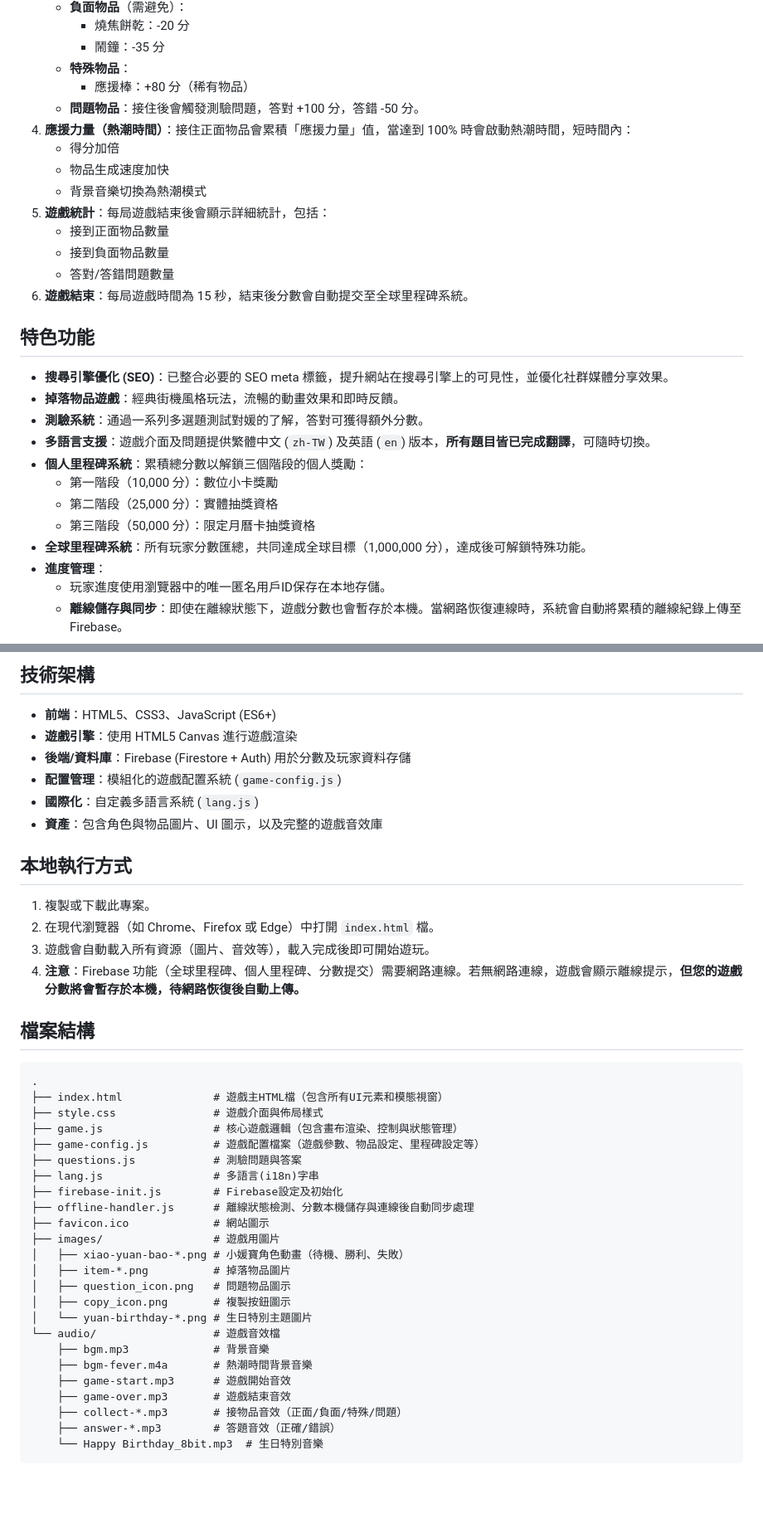
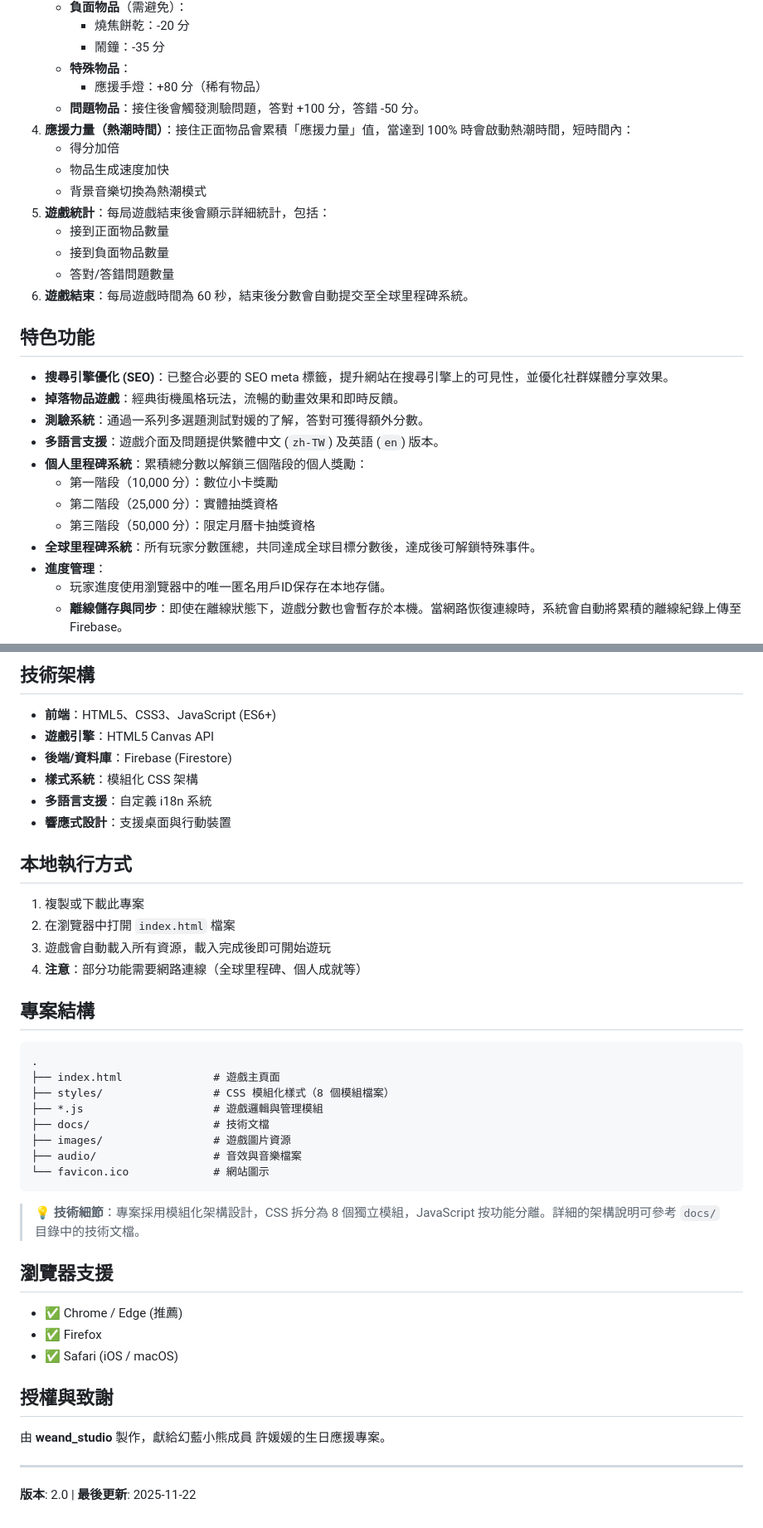
Before and after one commit to zx4032410/2026-Happy-Yuan-Day, a Markdown page: README.md, 2 parts joined by grey strips. Shown: that part at 83% size. Rendered like a GitHub page; blank space fills up the shorter version.

Commit message:
docs: 更新專案說明文件

````diff
--- a/README.md
+++ b/README.md
@@ -19,7 +19,7 @@
         *   燒焦餅乾：-20 分
         *   鬧鐘：-35 分
     *   **特殊物品**：
-        *   應援棒：+80 分（稀有物品）
+        *   應援手燈：+80 分（稀有物品）
     *   **問題物品**：接住後會觸發測驗問題，答對 +100 分，答錯 -50 分。
 4.  **應援力量（熱潮時間）**：接住正面物品會累積「應援力量」值，當達到 100% 時會啟動熱潮時間，短時間內：
     *   得分加倍
@@ -29,19 +29,19 @@
     *   接到正面物品數量
     *   接到負面物品數量
     *   答對/答錯問題數量
-6.  **遊戲結束**：每局遊戲時間為 15 秒，結束後分數會自動提交至全球里程碑系統。
+6.  **遊戲結束**：每局遊戲時間為 60 秒，結束後分數會自動提交至全球里程碑系統。
 
 ## 特色功能
 
 *   **搜尋引擎優化 (SEO)**：已整合必要的 SEO meta 標籤，提升網站在搜尋引擎上的可見性，並優化社群媒體分享效果。
 *   **掉落物品遊戲**：經典街機風格玩法，流暢的動畫效果和即時反饋。
 *   **測驗系統**：通過一系列多選題測試對媛的了解，答對可獲得額外分數。
-*   **多語言支援**：遊戲介面及問題提供繁體中文 (`zh-TW`) 及英語 (`en`) 版本，**所有題目皆已完成翻譯**，可隨時切換。
+*   **多語言支援**：遊戲介面及問題提供繁體中文 (`zh-TW`) 及英語 (`en`) 版本。
 *   **個人里程碑系統**：累積總分數以解鎖三個階段的個人獎勵：
     *   第一階段（10,000 分）：數位小卡獎勵
     *   第二階段（25,000 分）：實體抽獎資格
     *   第三階段（50,000 分）：限定月曆卡抽獎資格
-*   **全球里程碑系統**：所有玩家分數匯總，共同達成全球目標（1,000,000 分），達成後可解鎖特殊功能。
+*   **全球里程碑系統**：所有玩家分數匯總，共同達成全球目標分數後，達成後可解鎖特殊事件。
 *   **進度管理**：
     *   玩家進度使用瀏覽器中的唯一匿名用戶ID保存在本地存儲。
     *   **離線儲存與同步**：即使在離線狀態下，遊戲分數也會暫存於本機。當網路恢復連線時，系統會自動將累積的離線紀錄上傳至 Firebase。
@@ -62,44 +62,44 @@
 ## 技術架構
 
 *   **前端**：HTML5、CSS3、JavaScript (ES6+)
-*   **遊戲引擎**：使用 HTML5 Canvas 進行遊戲渲染
-*   **後端/資料庫**：Firebase (Firestore + Auth) 用於分數及玩家資料存儲
-*   **配置管理**：模組化的遊戲配置系統 (`game-config.js`)
-*   **國際化**：自定義多語言系統 (`lang.js`)
-*   **資產**：包含角色與物品圖片、UI 圖示，以及完整的遊戲音效庫
+*   **遊戲引擎**：HTML5 Canvas API
+*   **後端/資料庫**：Firebase (Firestore)
+*   **樣式系統**：模組化 CSS 架構
+*   **多語言支援**：自定義 i18n 系統
+*   **響應式設計**：支援桌面與行動裝置
 
 ## 本地執行方式
 
-1.  複製或下載此專案。
-2.  在現代瀏覽器（如 Chrome、Firefox 或 Edge）中打開 `index.html` 檔。
-3.  遊戲會自動載入所有資源（圖片、音效等），載入完成後即可開始遊玩。
-4.  **注意**：Firebase 功能（全球里程碑、個人里程碑、分數提交）需要網路連線。若無網路連線，遊戲會顯示離線提示，**但您的遊戲分數將會暫存於本機，待網路恢復後自動上傳。**
+1.  複製或下載此專案
+2.  在瀏覽器中打開 `index.html` 檔案
+3.  遊戲會自動載入所有資源，載入完成後即可開始遊玩
+4.  **注意**：部分功能需要網路連線（全球里程碑、個人成就等）
 
-## 檔案結構
+## 專案結構
 
 ```
 .
-├── index.html              # 遊戲主HTML檔（包含所有UI元素和模態視窗）
-├── style.css               # 遊戲介面與佈局樣式
-├── game.js                 # 核心遊戲邏輯（包含畫布渲染、控制與狀態管理）
-├── game-config.js          # 遊戲配置檔案（遊戲參數、物品設定、里程碑設定等）
-├── questions.js            # 測驗問題與答案
-├── lang.js                 # 多語言(i18n)字串
-├── firebase-init.js        # Firebase設定及初始化
-├── offline-handler.js      # 離線狀態檢測、分數本機儲存與連線後自動同步處理
-├── favicon.ico             # 網站圖示
-├── images/                 # 遊戲用圖片
-│   ├── xiao-yuan-bao-*.png # 小媛寶角色動畫（待機、勝利、失敗）
-│   ├── item-*.png          # 掉落物品圖片
-│   ├── question_icon.png   # 問題物品圖示
-│   ├── copy_icon.png       # 複製按鈕圖示
-│   └── yuan-birthday-*.png # 生日特別主題圖片
-└── audio/                  # 遊戲音效檔
-    ├── bgm.mp3             # 背景音樂
-    ├── bgm-fever.m4a       # 熱潮時間背景音樂
-    ├── game-start.mp3      # 遊戲開始音效
-    ├── game-over.mp3       # 遊戲結束音效
-    ├── collect-*.mp3       # 接物品音效（正面/負面/特殊/問題）
-    ├── answer-*.mp3        # 答題音效（正確/錯誤）
-    └── Happy Birthday_8bit.mp3  # 生日特別音樂
+├── index.html              # 遊戲主頁面
+├── styles/                 # CSS 模組化樣式（8 個模組檔案）
+├── *.js                    # 遊戲邏輯與管理模組
+├── docs/                   # 技術文檔
+├── images/                 # 遊戲圖片資源
+├── audio/                  # 音效與音樂檔案
+└── favicon.ico             # 網站圖示
 ```
+
+> 💡 **技術細節**：專案採用模組化架構設計，CSS 拆分為 8 個獨立模組，JavaScript 按功能分離。詳細的架構說明可參考 `docs/` 目錄中的技術文檔。
+
+## 瀏覽器支援
+
+- ✅ Chrome / Edge (推薦)
+- ✅ Firefox
+- ✅ Safari (iOS / macOS)
+
+## 授權與致謝
+
+由 **weand_studio** 製作，獻給幻藍小熊成員 許媛媛的生日應援專案。
+
+---
+
+**版本**: 2.0 | **最後更新**: 2025-11-22
````
